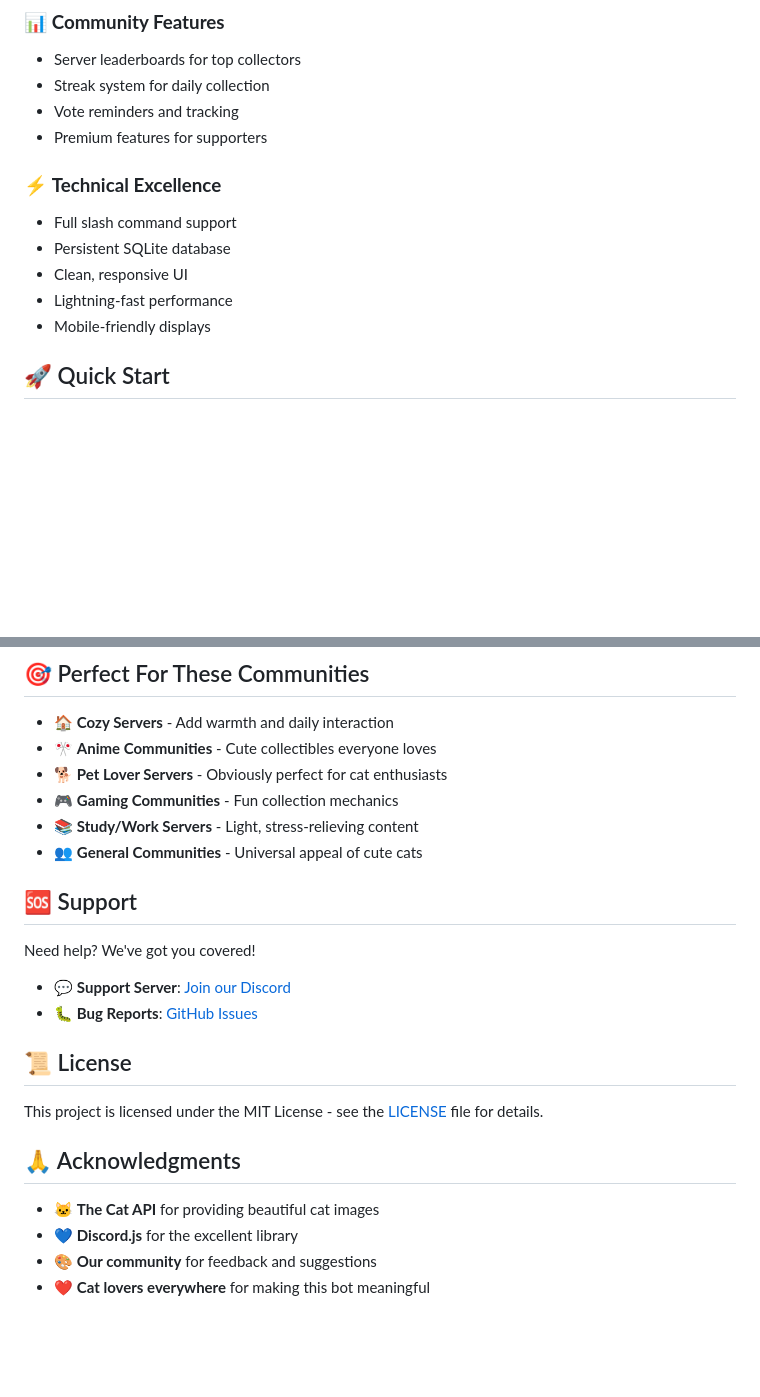
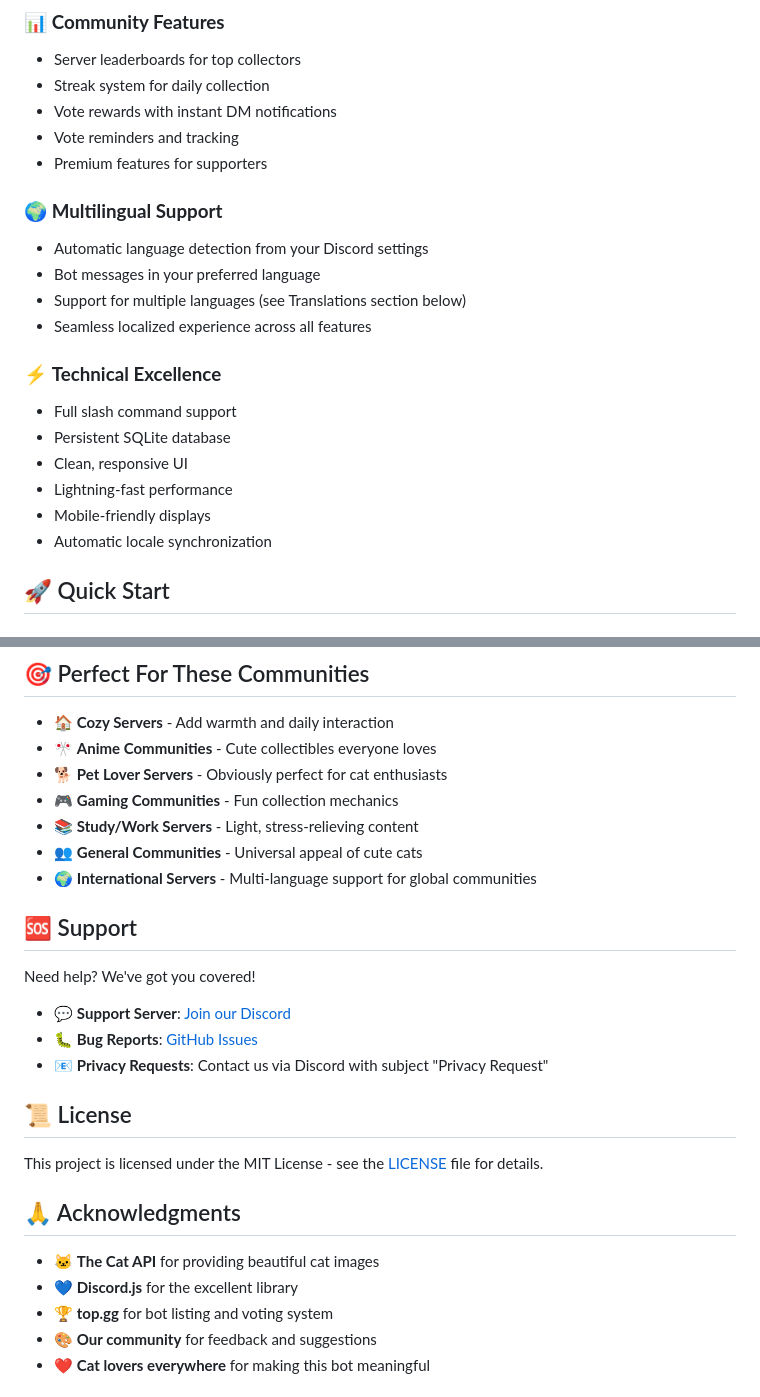
Before and after one commit to ItsAlexIK/MiauDex-Web, a Markdown page: README.md, 2 parts joined by grey strips. GitHub-like rendering; blank space fills up the shorter version.

Commit message:
updated-readme

```diff
--- a/README.md
+++ b/README.md
@@ -31,8 +31,15 @@
 ### 📊 **Community Features**
 - Server leaderboards for top collectors
 - Streak system for daily collection
+- Vote rewards with instant DM notifications
 - Vote reminders and tracking
 - Premium features for supporters
+
+### 🌍 **Multilingual Support**
+- Automatic language detection from your Discord settings
+- Bot messages in your preferred language
+- Support for multiple languages (see Translations section below)
+- Seamless localized experience across all features
 
 ### ⚡ **Technical Excellence**
 - Full slash command support
@@ -40,6 +47,7 @@
 - Clean, responsive UI
 - Lightning-fast performance
 - Mobile-friendly displays
+- Automatic locale synchronization
 
 ## 🚀 Quick Start
 
@@ -54,6 +62,7 @@
 - 🎮 **Gaming Communities** - Fun collection mechanics
 - 📚 **Study/Work Servers** - Light, stress-relieving content
 - 👥 **General Communities** - Universal appeal of cute cats
+- 🌍 **International Servers** - Multi-language support for global communities
 
 ## 🆘 Support
 
@@ -61,6 +70,7 @@ Need help? We've got you covered!
 
 - 💬 **Support Server**: [Join our Discord](https://discord.gg/AzYJhjMy4E)
 - 🐛 **Bug Reports**: [GitHub Issues](https://github.com/ItsAlexIK/MiauDex-Web/issues)
+- 📧 **Privacy Requests**: Contact us via Discord with subject "Privacy Request"
 
 ## 📜 License
 
@@ -70,6 +80,7 @@ This project is licensed under the MIT License - see the [LICENSE](LICENSE) file
 
 - 🐱 **The Cat API** for providing beautiful cat images
 - 💙 **Discord.js** for the excellent library
+- 🏆 **top.gg** for bot listing and voting system
 - 🎨 **Our community** for feedback and suggestions
 - ❤️ **Cat lovers everywhere** for making this bot meaningful
 
```
